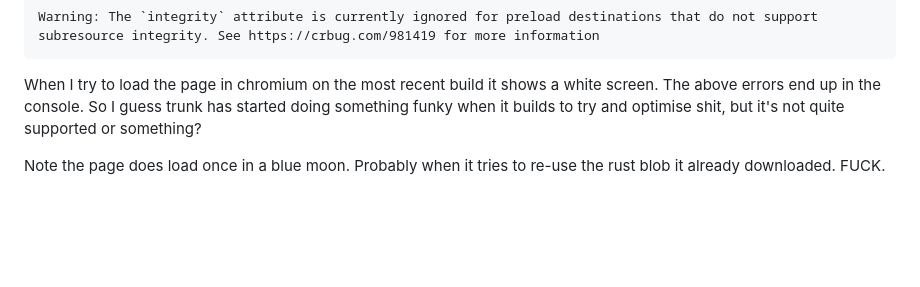
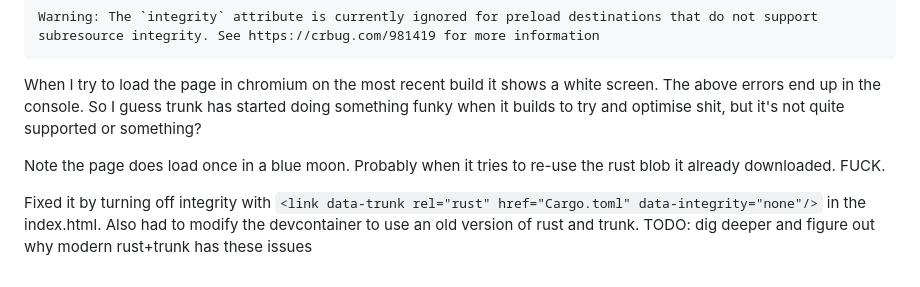
Before and after one commit to brstrutt/IsWorcesterUnderwaterV2, a Markdown page: notes.md, the part around the change. Rendered like a GitHub page; blank space fills up the shorter version.

Commit message:
update bug notes

```diff
--- a/notes.md
+++ b/notes.md
@@ -68,3 +68,6 @@ Warning: The `integrity` attribute is currently ignored for preload destinations
 When I try to load the page in chromium on the most recent build it shows a white screen. The above errors end up in the console. So I guess trunk has started doing something funky when it builds to try and optimise shit, but it's not quite supported or something?
 
 Note the page does load once in a blue moon. Probably when it tries to re-use the rust blob it already downloaded. FUCK.
+
+Fixed it by turning off integrity with `<link data-trunk rel="rust" href="Cargo.toml" data-integrity="none"/>` in the index.html. Also had to modify the devcontainer to use an old version of rust and trunk.
+TODO: dig deeper and figure out why modern rust+trunk has these issues
```
